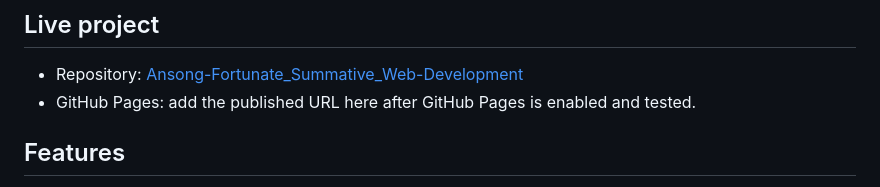
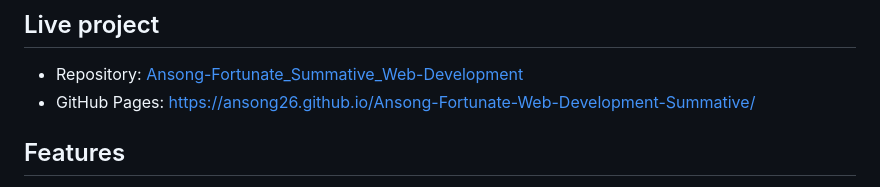
Before and after one commit to Ansong26/Ansong-Fortunate-Web-Development-Summative, a Markdown page: README.md, the part around the change. Drawn GitHub-style.

```diff
--- a/README.md
+++ b/README.md
@@ -5,7 +5,7 @@ An interactive, client-side reflection tool for incoming BSc (Hons) Software Eng
 ## Live project
 
 - Repository: [Ansong-Fortunate_Summative_Web-Development](https://github.com/Ansong26/Ansong-Fortunate_Summative_Web-Development)
-- GitHub Pages: add the published URL here after GitHub Pages is enabled and tested.
+- GitHub Pages:  https://ansong26.github.io/Ansong-Fortunate-Web-Development-Summative/
 
 ## Features
 
```
